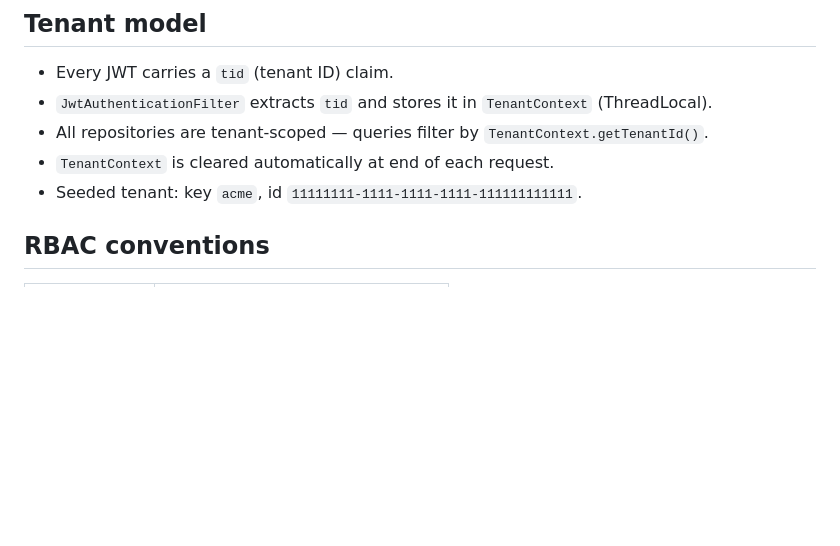
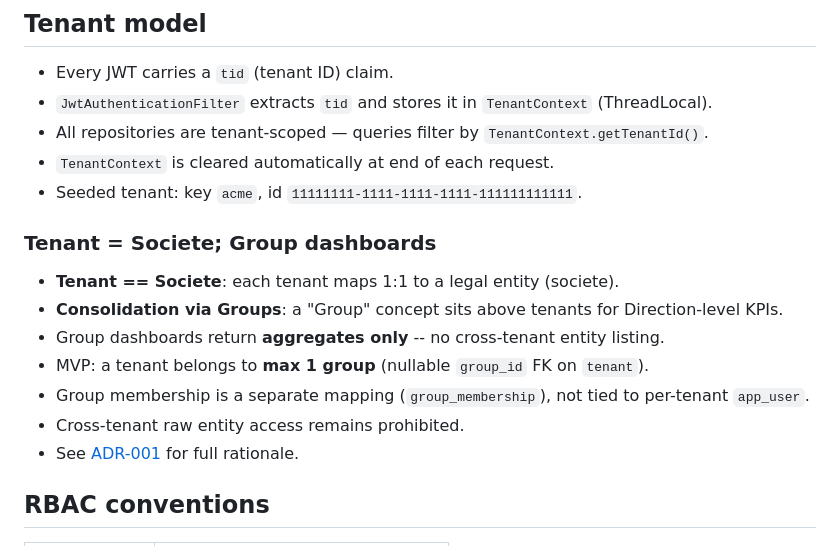
Before and after one commit to YEM1449/yem-saas-platform, a Markdown page: docs/runbook.md, the part around the change. Drawn GitHub-style; blank space fills up the shorter version.

Commit message:
s0-e2-tenant-société-alignment-group-dashboards-decision-adr-spike

```diff
--- a/docs/runbook.md
+++ b/docs/runbook.md
@@ -24,6 +24,16 @@
 - All repositories are tenant-scoped — queries filter by `TenantContext.getTenantId()`.
 - `TenantContext` is cleared automatically at end of each request.
 - Seeded tenant: key `acme`, id `11111111-1111-1111-1111-111111111111`.
+
+### Tenant = Societe; Group dashboards
+
+- **Tenant == Societe**: each tenant maps 1:1 to a legal entity (societe).
+- **Consolidation via Groups**: a "Group" concept sits above tenants for Direction-level KPIs.
+- Group dashboards return **aggregates only** -- no cross-tenant entity listing.
+- MVP: a tenant belongs to **max 1 group** (nullable `group_id` FK on `tenant`).
+- Group membership is a separate mapping (`group_membership`), not tied to per-tenant `app_user`.
+- Cross-tenant raw entity access remains prohibited.
+- See [ADR-001](adr/ADR-001-tenant-is-societe-group-dashboards.md) for full rationale.
 
 ## RBAC conventions
 
```
Also changed, not shown: docs/adr/ADR-001-tenant-is-societe-group-dashboards.md (added, +71 -0 lines).
